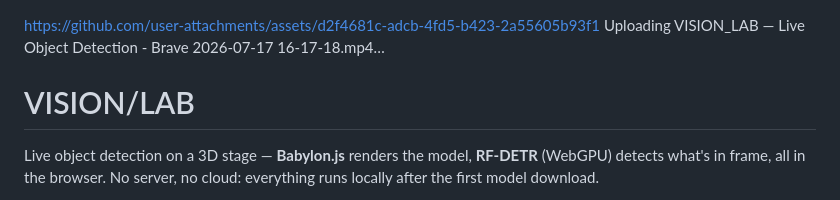
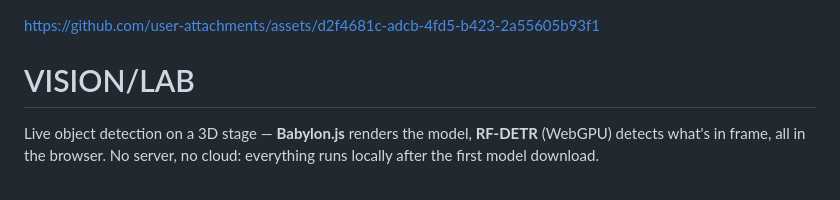
Before and after one commit to Richard-S16/VISION-LAB, a Markdown page: README.md, the part around the change. Rendered like a GitHub page.

Commit message:
Update README to remove video upload reference
Removed upload reference from README.

```diff
--- a/README.md
+++ b/README.md
@@ -1,5 +1,4 @@
 https://github.com/user-attachments/assets/d2f4681c-adcb-4fd5-b423-2a55605b93f1
-Uploading VISION_LAB — Live Object Detection - Brave 2026-07-17 16-17-18.mp4…
 
 
 # VISION/LAB
```
